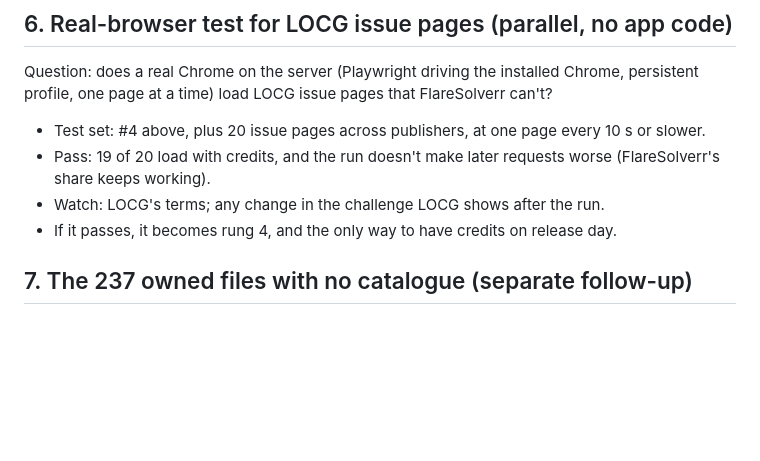
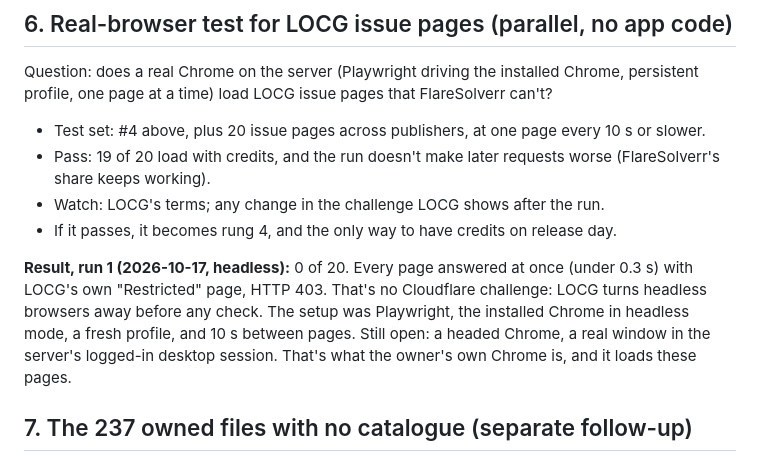
Before and after one commit to toddlerfight/kometa, a Markdown page: docs/credits-sourcing-design-2026-10-17.md, the part around the change. Rendered like a GitHub page; blank space fills up the shorter version.

Commit message:
Docs: LOCG real-browser test, run 1 — headless Chrome gets LOCG's 403 'Restricted' on 20 of 20
Co-Authored-By: Claude Opus 5.5 <noreply@anthropic.com>
Claude-Session: https://claude.ai/code/session_01FLLRGt7JwuFVP3H4sXFUKK

```diff
--- a/docs/credits-sourcing-design-2026-10-17.md
+++ b/docs/credits-sourcing-design-2026-10-17.md
@@ -137,6 +137,12 @@ profile, one page at a time) load LOCG issue pages that FlareSolverr can't?
 - Watch: LOCG's terms; any change in the challenge LOCG shows after the run.
 - If it passes, it becomes rung 4, and the only way to have credits on release day.
 
+**Result, run 1 (2026-10-17, headless):** 0 of 20. Every page answered at once (under 0.3 s) with
+LOCG's own "Restricted" page, HTTP 403. That's no Cloudflare challenge: LOCG turns headless browsers
+away before any check. The setup was Playwright, the installed Chrome in headless mode, a fresh
+profile, and 10 s between pages. Still open: a headed Chrome, a real window in the server's logged-in
+desktop session. That's what the owner's own Chrome is, and it loads these pages.
+
 ## 7. The 237 owned files with no catalogue (separate follow-up)
 
 They have no catalogue id, so no credit source can be asked about them. Two routes, each its own
```
